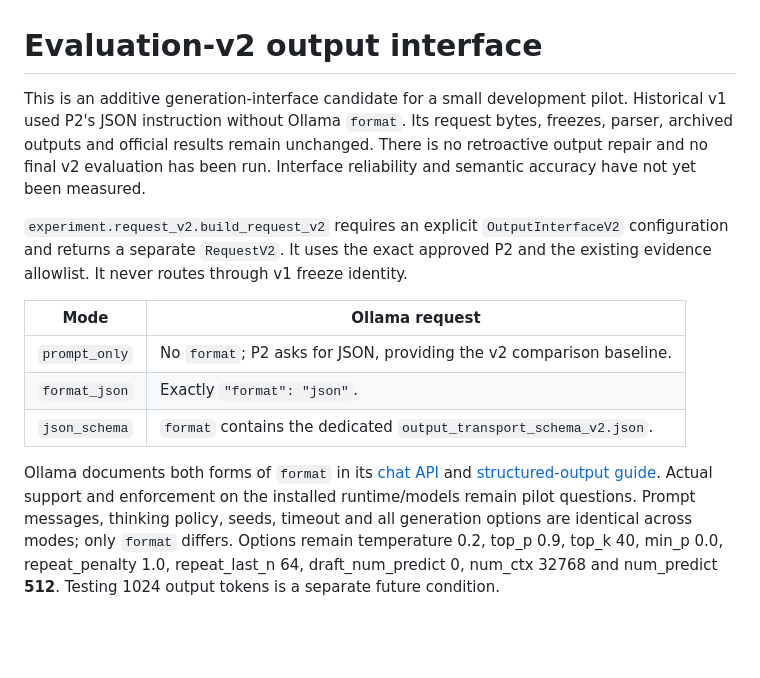
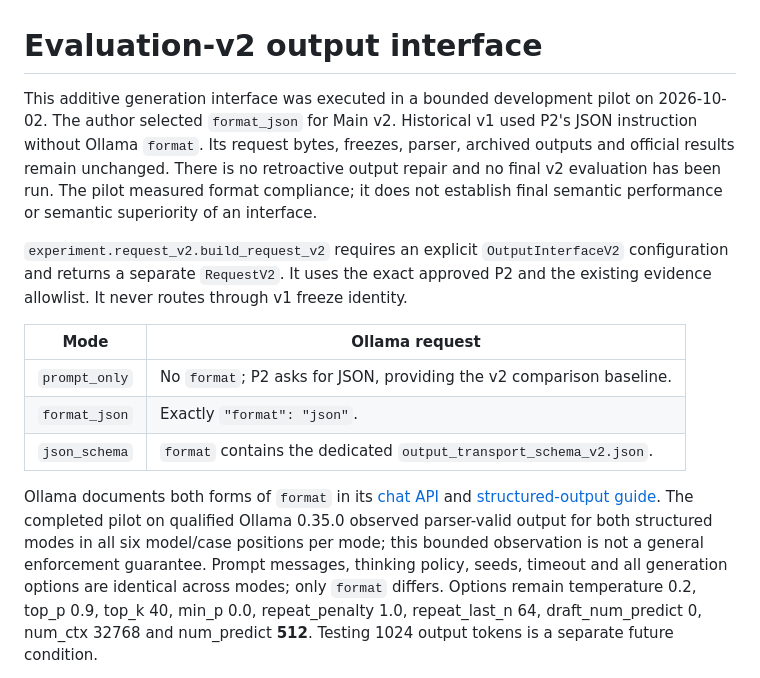
Before and after one commit to a-erfurt/rest_api_checker, a Markdown page: docs/output_interface_v2.md, the part around one of its changes. Drawn GitHub-style; blank space fills up the shorter version.

```diff
--- a/docs/output_interface_v2.md
+++ b/docs/output_interface_v2.md
@@ -1,10 +1,12 @@
 # Evaluation-v2 output interface
 
-This is an additive generation-interface candidate for a small development
-pilot. Historical v1 used P2's JSON instruction without Ollama `format`.
+This additive generation interface was executed in a bounded development pilot
+on 2026-10-02. The author selected `format_json` for Main v2. Historical v1
+used P2's JSON instruction without Ollama `format`.
 Its request bytes, freezes, parser, archived outputs and official results remain
 unchanged. There is no retroactive output repair and no final v2 evaluation has
-been run. Interface reliability and semantic accuracy have not yet been measured.
+been run. The pilot measured format compliance; it does not establish final
+semantic performance or semantic superiority of an interface.
 
 `experiment.request_v2.build_request_v2` requires an explicit `OutputInterfaceV2`
 configuration and returns a separate `RequestV2`. It uses the exact approved P2
@@ -18,7 +20,9 @@ and the existing evidence allowlist. It never routes through v1 freeze identity.
 
 Ollama documents both forms of `format` in its [chat API](https://docs.ollama.com/api/chat)
 and [structured-output guide](https://docs.ollama.com/capabilities/structured-outputs).
-Actual support and enforcement on the installed runtime/models remain pilot questions.
+The completed pilot on qualified Ollama 0.35.0 observed parser-valid output
+for both structured modes in all six model/case positions per mode; this bounded
+observation is not a general enforcement guarantee.
 Prompt messages, thinking policy, seeds, timeout and all generation options are
 identical across modes; only `format` differs. Options remain temperature 0.2,
 top_p 0.9, top_k 40, min_p 0.0, repeat_penalty 1.0, repeat_last_n 64,
```
Also changed, not shown: other parts of docs/output_interface_v2.md (+52 -2 lines), docs/implementation_state.md (+29 -0 lines).
